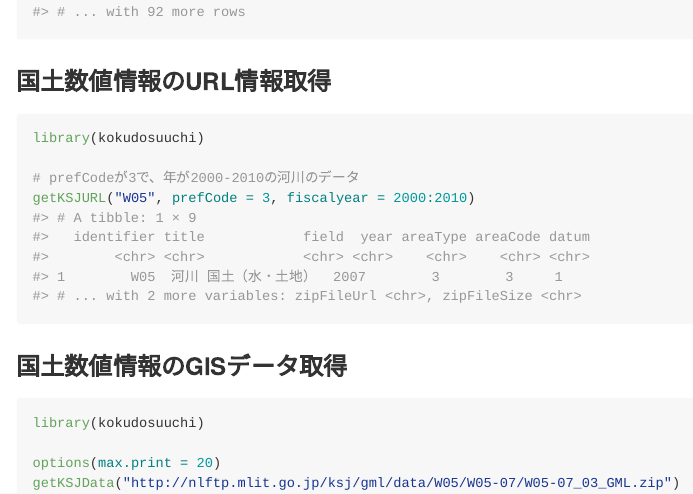
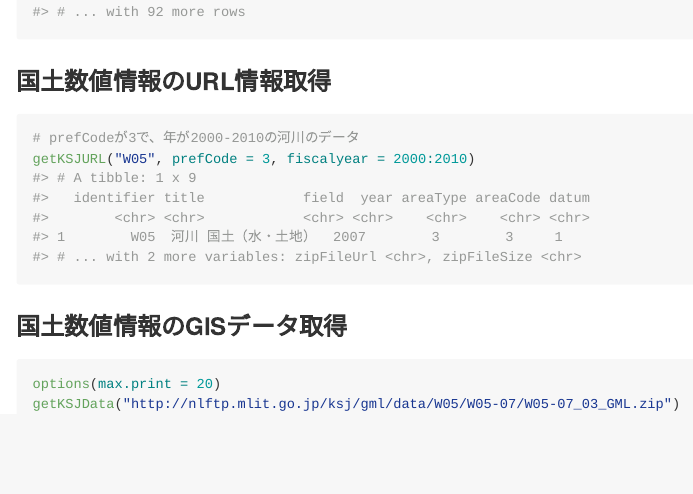
Before and after one commit to yutannihilation/kokudosuuchi, an R Markdown document (README.Rmd): the page in a window 1100 px wide, from 1450 px down. The pictures show the output file README.md that the author committed with the source, drawn offline in the style of GitHub; long lines of code are wrapped; badge pictures from the web are left out.

Commit message:
add docs

````diff
--- a/README.Rmd
+++ b/README.Rmd
@@ -66,17 +66,13 @@ getKSJSummary()
 ### 国土数値情報のURL情報取得
 
 ```{r}
-library(kokudosuuchi)
-
 # prefCodeが3で、年が2000-2010の河川のデータ
 getKSJURL("W05", prefCode = 3, fiscalyear = 2000:2010)
 ```
 
 ### 国土数値情報のGISデータ取得
 
-```{r}
-library(kokudosuuchi)
-
+```{r, eval=FALSE}
 options(max.print = 20)
 getKSJData("http://nlftp.mlit.go.jp/ksj/gml/data/W05/W05-07/W05-07_03_GML.zip")
 ```
````
Also changed, not shown: README.md, 17 other files.
